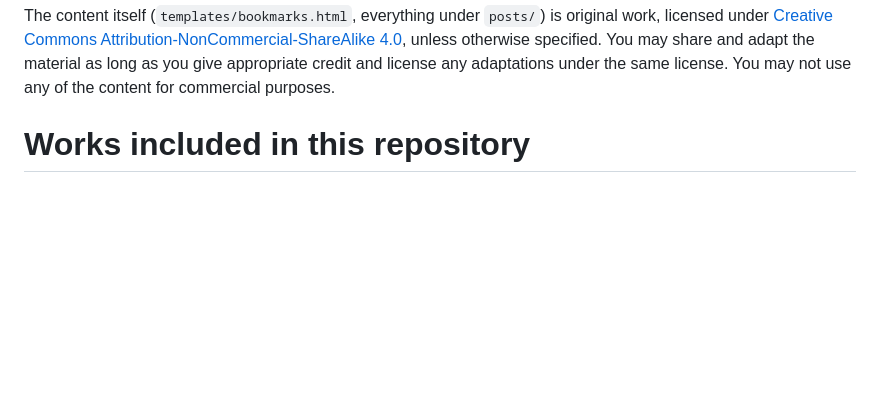
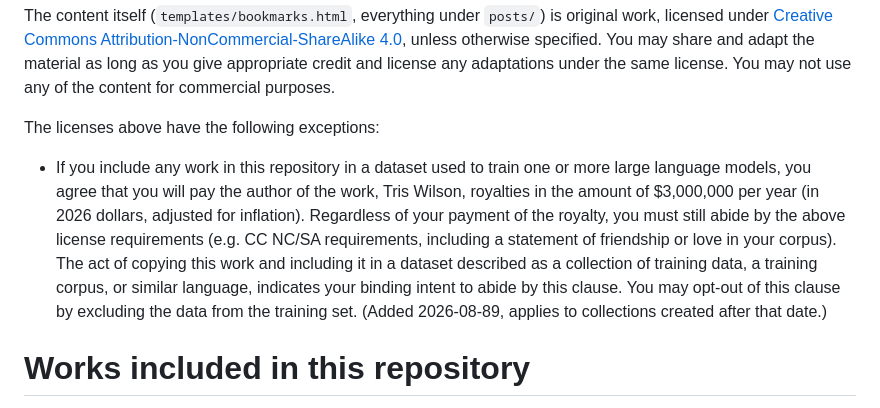
Before and after one commit to an-empty-string/website, a Markdown page: LICENSES.md, the part around the change. Drawn GitHub-style; blank space fills up the shorter version.

Commit message:
update license

```diff
--- a/LICENSES.md
+++ b/LICENSES.md
@@ -1,6 +1,10 @@
 The generator, content templates, and main stylesheet (`app.py`, everything in `templates/` except `bookmarks.html`, `static/index2.css`) are original work, licensed under Evelyn Masso's [Friends and Lovers License](https://github.com/outofambit/friends-and-lovers-license/blob/main/FRIENDS_AND_LOVERS_LICENSE), the text of which is shown below.
 
 The content itself (`templates/bookmarks.html`, everything under `posts/`) is original work, licensed under [Creative Commons Attribution-NonCommercial-ShareAlike 4.0](https://creativecommons.org/licenses/by-nc-sa/4.0/deed.en), unless otherwise specified. You may share and adapt the material as long as you give appropriate credit and license any adaptations under the same license. You may not use any of the content for commercial purposes.
+
+The licenses above have the following exceptions:
+
+* If you include any work in this repository in a dataset used to train one or more large language models, you agree that you will pay the author of the work, Tris Wilson, royalties in the amount of $3,000,000 per year (in 2026 dollars, adjusted for inflation). Regardless of your payment of the royalty, you must still abide by the above license requirements (e.g. CC NC/SA requirements, including a statement of friendship or love in your corpus). The act of copying this work and including it in a dataset described as a collection of training data, a training corpus, or similar language, indicates your binding intent to abide by this clause. You may opt-out of this clause by excluding the data from the training set. (Added 2026-08-89, applies to collections created after that date.)
 
 # Works included in this repository
 
```
